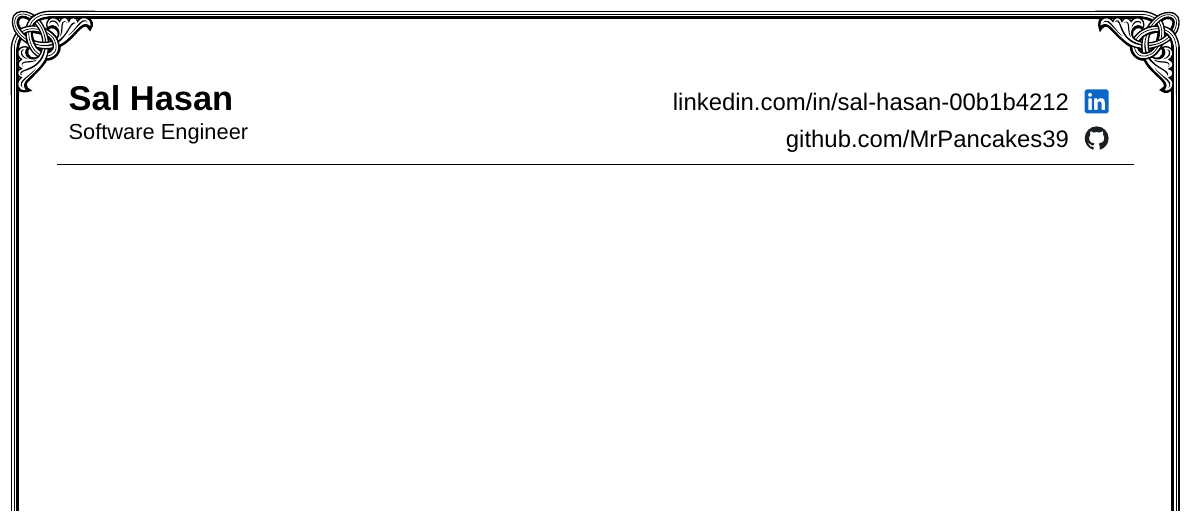
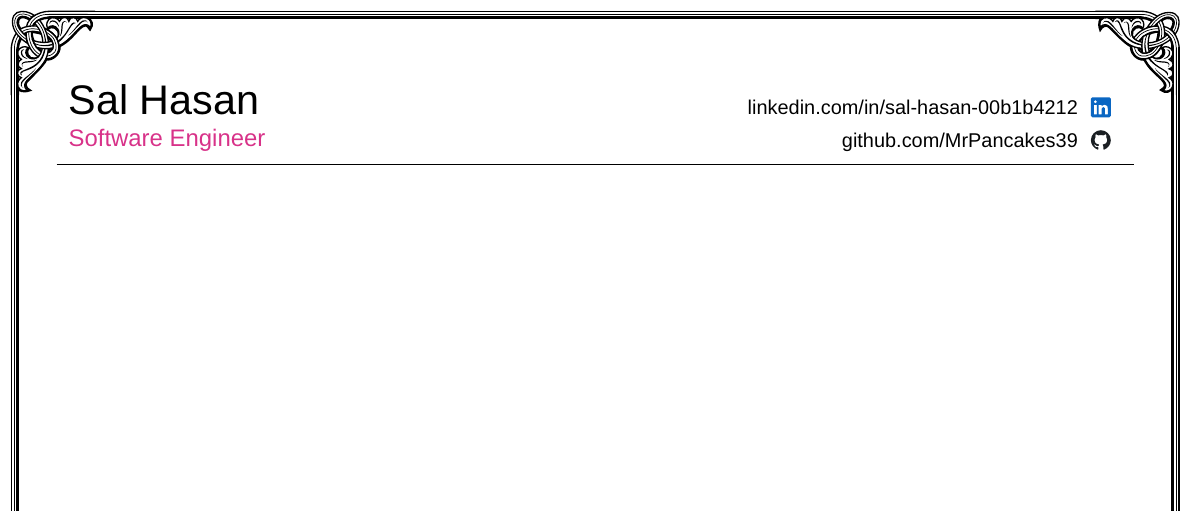
Before and after one commit to MrPancakes39/resume, a LaTeX document (src/main.tex): part of the page, cut so that both start at the same text. Compiled offline with pdfLaTeX.

Commit message:
Finished CV Header

```diff
--- a/src/main.tex
+++ b/src/main.tex
@@ -8,7 +8,7 @@
 \usepackage{tabularx}
 % Links
 \usepackage{hyperref}
-\hypersetup{pdfborder={0 0 0}} % remove link rectangle
+\hypersetup{hidelinks,pdfborder={0 0 0}} % remove link rectangle
 
 % =====[ Formatting ]=====
 
@@ -24,6 +24,9 @@
 % Custom Background
 \usepackage{background}
 
+% Colors
+\definecolor{magenta}{HTML}{d83289}
+
 % ========================
 
 \input{border/frame.tex}
@@ -37,24 +40,25 @@
         }
         % Column 1
         \begin{minipage}[t]{\hsize}
-            {\Large { \textbf {Sal Hasan} }}\par
-            {\small{Software Engineer}}
+            {\LARGE{ Sal Hasan }}\par
+            \vspace{0.04cm}
+            {\textcolor{magenta}{Software Engineer}}
         \end{minipage}
          &
         % Column 2
         \begin{minipage}[t]{\hsize}
-            \begin{itemize}[label={},leftmargin=0pt,topsep=0pt,itemsep=4pt,parsep=0pt]
+            \begin{itemize}[label={},leftmargin=0pt,topsep=0pt,itemsep=2pt,parsep=0pt]
                 \item \makebox[\linewidth][r]{
-                          \href{https://www.linkedin.com/in/sal-hasan-00b1b4212/}{
-                              linkedin.com/in/sal-hasan-00b1b4212 \hspace{0.1em}
-                              \raisebox{-0.12\height}{\includegraphics[height=1.0em]{icons/linkedin.icon.pdf}}
-                          }
+                          \footnotesize{\href{https://www.linkedin.com/in/sal-hasan-00b1b4212/}{
+                                  linkedin.com/in/sal-hasan-00b1b4212 \hspace{0.1em}
+                                  \raisebox{-0.12\height}{\includegraphics[height=1.0em]{icons/linkedin.icon.pdf}}
+                              }}
                       }
                 \item \makebox[\linewidth][r]{
-                          \href{https://github.com/MrPancakes39}{
-                              github.com/MrPancakes39 \hspace{0.1em}
-                              \raisebox{-0.12\height}{\includegraphics[height=1.0em]{icons/github.icon.pdf}}
-                          }
+                          \footnotesize{\href{https://github.com/MrPancakes39}{
+                                  github.com/MrPancakes39 \hspace{0.1em}
+                                  \raisebox{-0.12\height}{\includegraphics[height=1.0em]{icons/github.icon.pdf}}
+                              }}
                       }
             \end{itemize}
         \end{minipage}
```
